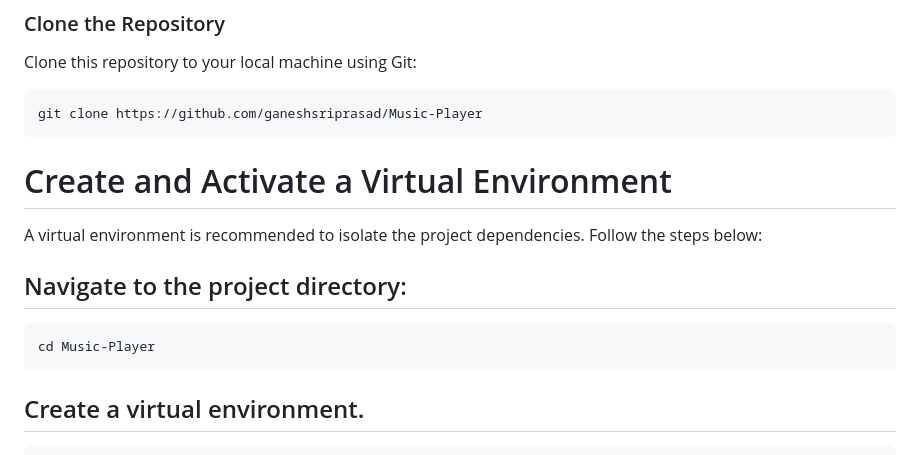
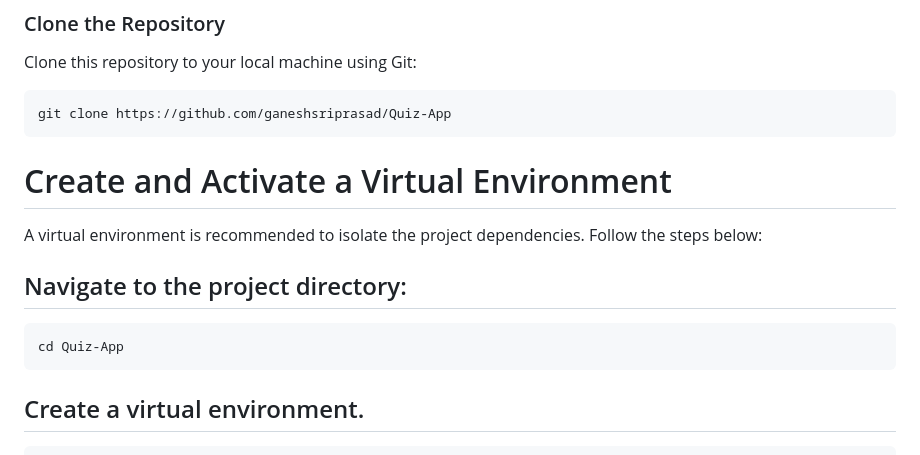
Before and after one commit to ganeshsriprasad/Quiz-App, a Markdown page: README.md, the part around the change. Drawn GitHub-style.

````diff
--- a/README.md
+++ b/README.md
@@ -74,7 +74,7 @@ Database: SQLite to store user data, quiz, leaderboard info.
 Clone this repository to your local machine using Git:
 
 ```bash
-git clone https://github.com/ganeshsriprasad/Music-Player
+git clone https://github.com/ganeshsriprasad/Quiz-App
 ```
 
 # Create and Activate a Virtual Environment
@@ -82,7 +82,7 @@ A virtual environment is recommended to isolate the project dependencies. Follow
 
 ## Navigate to the project directory:
 ```shell
-cd Music-Player
+cd Quiz-App
 ```
 
 ## Create a virtual environment.
````
